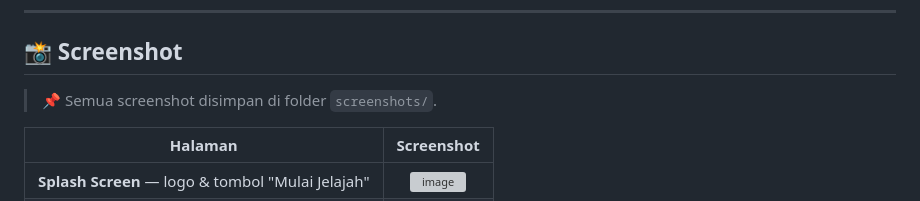
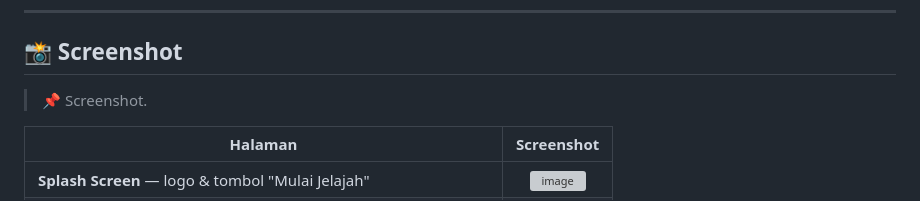
Before and after one commit to raffiAl/PPM, a Markdown page: README.md, the part around one of its changes. Rendered like a GitHub page; grey boxes are pictures that could not be loaded.

Commit message:
Update screenshots in README.md

```diff
--- a/README.md
+++ b/README.md
@@ -162,7 +162,7 @@ Aplikasi ini **tanpa package tambahan** — murni Flutter SDK.
 
 ## 📸 Screenshot
 
-> 📌 Semua screenshot disimpan di folder `screenshots/`.
+> 📌 Screenshot.
 
 | Halaman | Screenshot |
 |---|:---:|
```
Also changed, not shown: other parts of README.md (+7 -8 lines).
